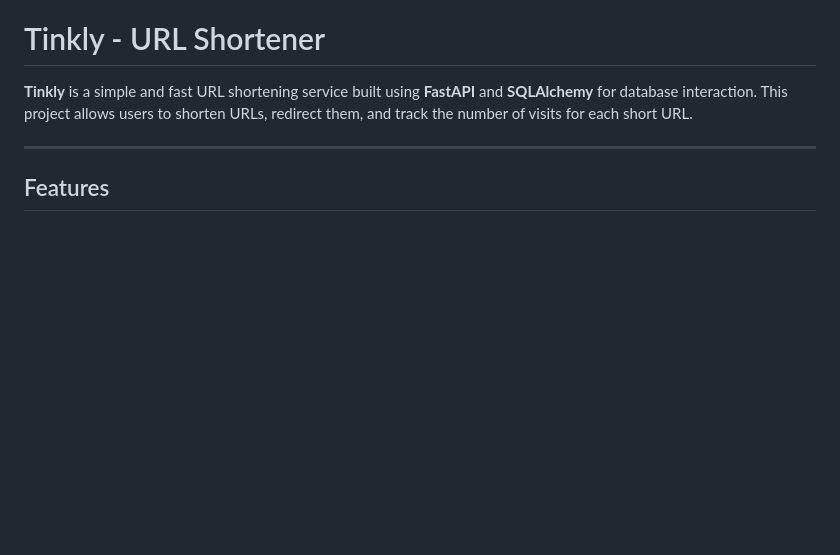
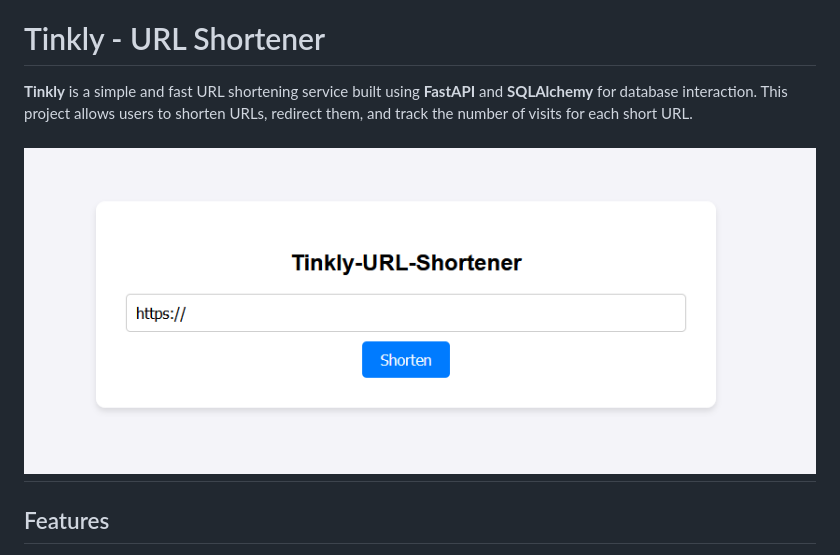
Before and after one commit to MurtadaAhmed/Tinkly-URL-Shortener, a Markdown page: README.md, the part around the change. Drawn GitHub-style; pictures changed too: img.png (added); blank space fills up the shorter version.

```diff
--- a/README.md
+++ b/README.md
@@ -2,6 +2,7 @@
 
 **Tinkly** is a simple and fast URL shortening service built using **FastAPI** and **SQLAlchemy** for database interaction. This project allows users to shorten URLs, redirect them, and track the number of visits for each short URL.
 
+![img.png](img.png)
 ---
 
 ## Features
```
Also changed, not shown: 2 other files.
